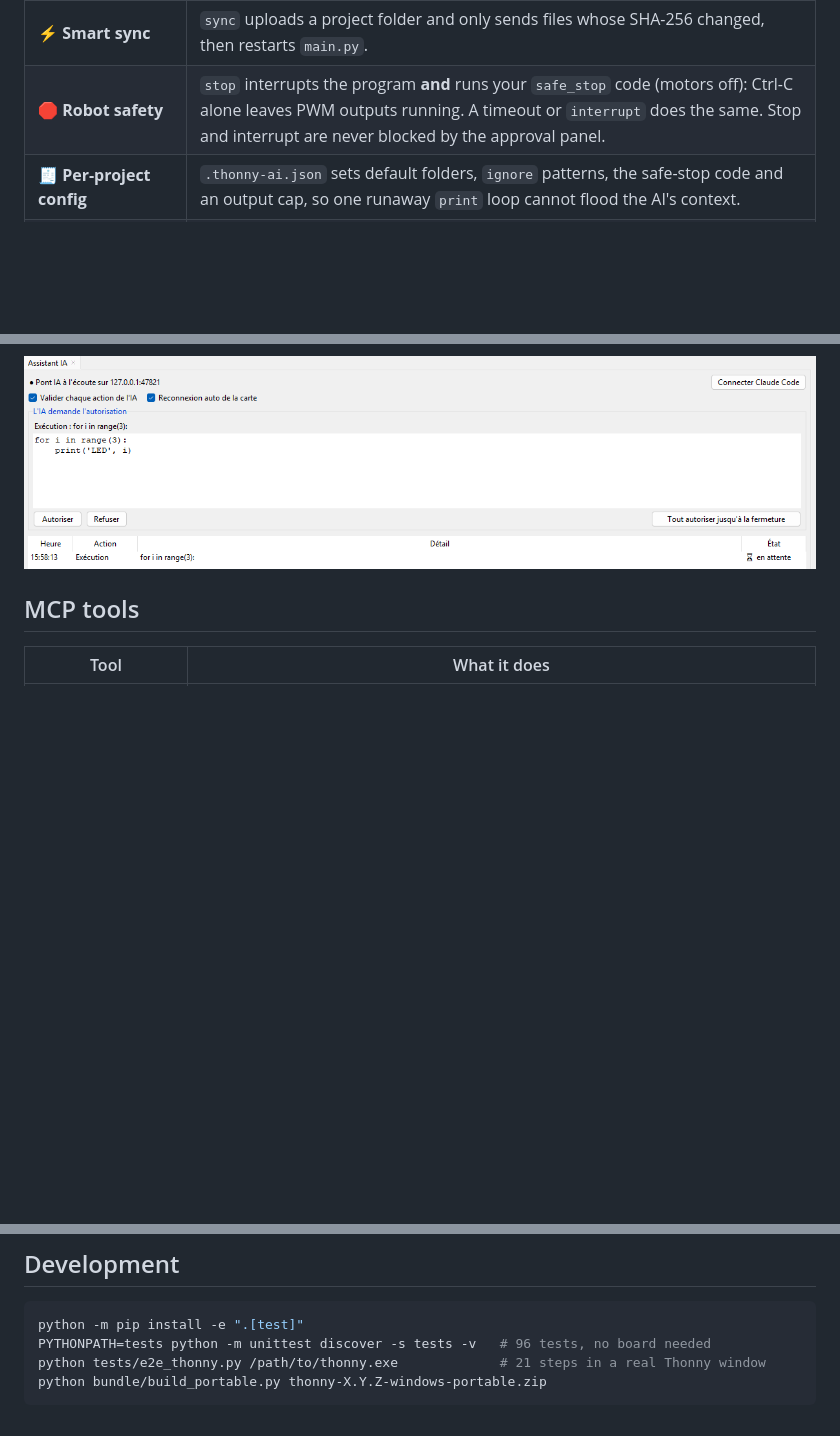
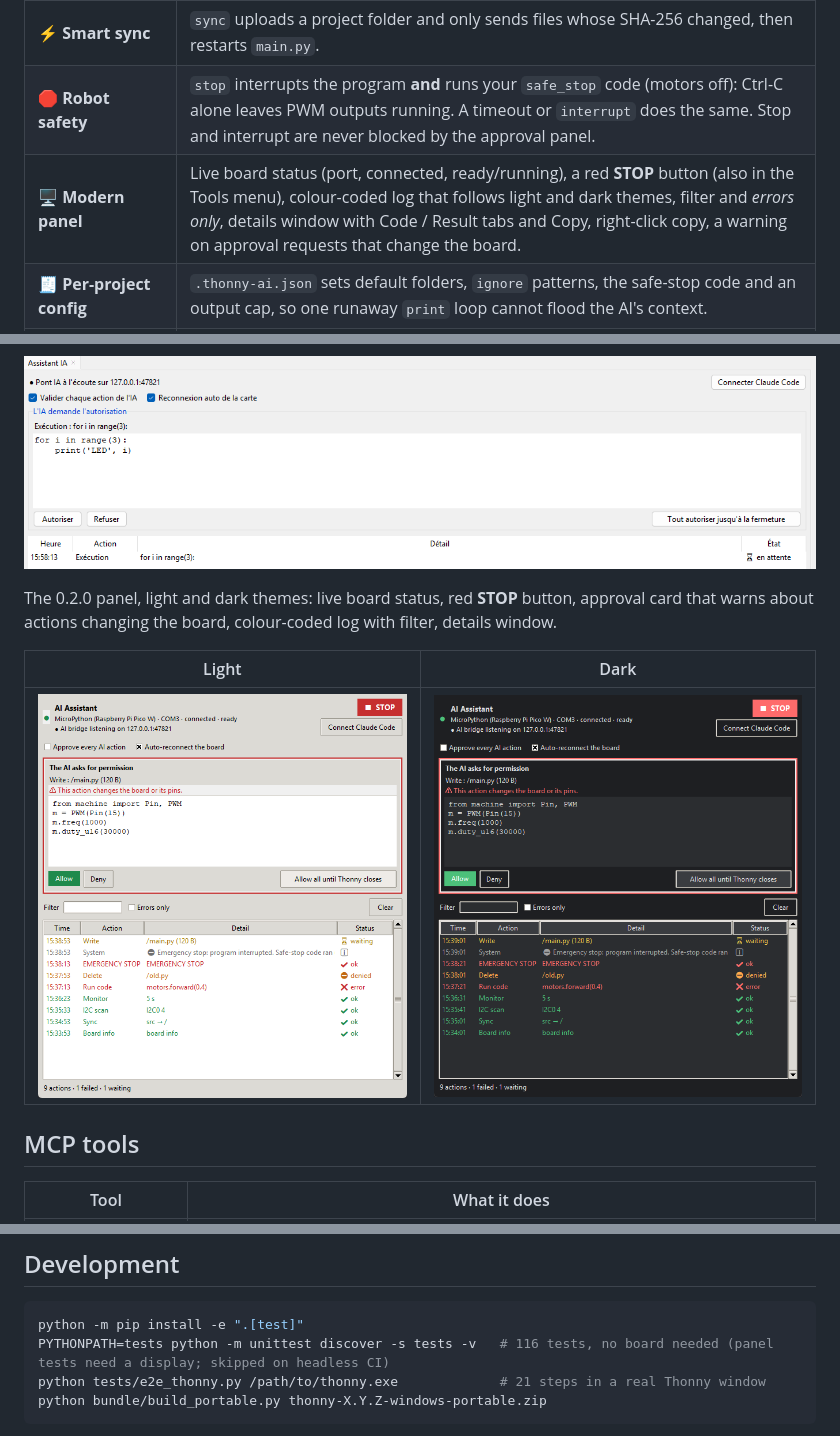
Before and after one commit to AstroQuestStudio/thonny-ai, a Markdown page: README.md, 3 parts joined by grey strips. Drawn GitHub-style; pictures changed too: docs/img/panel-dark.png (added), docs/img/panel-light.png (added); blank space fills up the shorter version.

Commit message:
Modern AI Assistant panel: live board status, STOP button, colour-coded log, filter, details window; docs and tests

````diff
--- a/README.md
+++ b/README.md
@@ -100,6 +100,7 @@ On macOS / Linux use the `python3` Thonny runs with (*Tools → Open system shel
 | 🔌 **Auto-reconnect** | Replug the board, or survive a USB glitch: Thonny reconnects by itself. No more “Connection lost, use Stop/Restart”. A deliberate *Disconnect* is never undone. |
 | ⚡ **Smart sync** | `sync` uploads a project folder and only sends files whose SHA-256 changed, then restarts `main.py`. |
 | 🛑 **Robot safety** | `stop` interrupts the program **and** runs your `safe_stop` code (motors off): Ctrl-C alone leaves PWM outputs running. A timeout or `interrupt` does the same. Stop and interrupt are never blocked by the approval panel. |
+| 🖥️ **Modern panel** | Live board status (port, connected, ready/running), a red **STOP** button (also in the Tools menu), colour-coded log that follows light and dark themes, filter and *errors only*, details window with Code / Result tabs and Copy, right-click copy, a warning on approval requests that change the board. |
 | 🧾 **Per-project config** | `.thonny-ai.json` sets default folders, `ignore` patterns, the safe-stop code and an output cap, so one runaway `print` loop cannot flood the AI's context. |
 | 🧰 **Works without Thonny** | Thonny closed? The MCP server talks to the board over the serial port (MicroPython raw REPL), and can even listen to `main.py` without stopping it. |
 | 🪶 **Zero extra dependency** | Standard library + pyserial, which Thonny already bundles. |
@@ -108,6 +109,13 @@ On macOS / Linux use the `python3` Thonny runs with (*Tools → Open system shel
 ![AI code in Thonny's shell](docs/img/shell-echo.png)
 
 ![AI Assistant panel asking for approval](docs/img/approval-panel.png)
+
+The 0.2.0 panel, light and dark themes: live board status, red **STOP** button, approval card that
+warns about actions changing the board, colour-coded log with filter, details window.
+
+| Light | Dark |
+|---|---|
+| ![Panel, light theme](docs/img/panel-light.png) | ![Panel, dark theme](docs/img/panel-dark.png) |
 
 ## MCP tools
 
@@ -268,7 +276,7 @@ points to a local `.py` file instead.
 
 ```bash
 python -m pip install -e ".[test]"
-PYTHONPATH=tests python -m unittest discover -s tests -v   # 96 tests, no board needed
+PYTHONPATH=tests python -m unittest discover -s tests -v   # 116 tests, no board needed (panel tests need a display; skipped on headless CI)
 python tests/e2e_thonny.py /path/to/thonny.exe             # 21 steps in a real Thonny window
 python bundle/build_portable.py thonny-X.Y.Z-windows-portable.zip
 ```
````
Also changed, not shown: CHANGELOG.md (+7 -1 lines), 6 other files.
